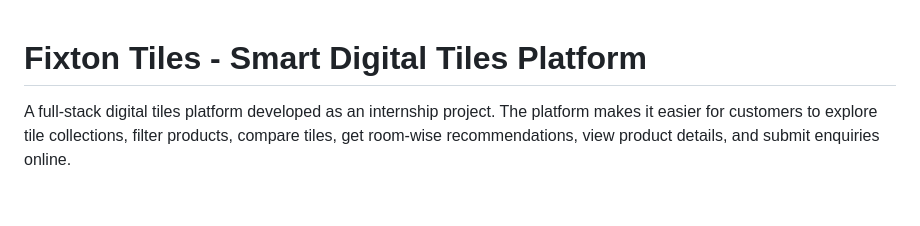
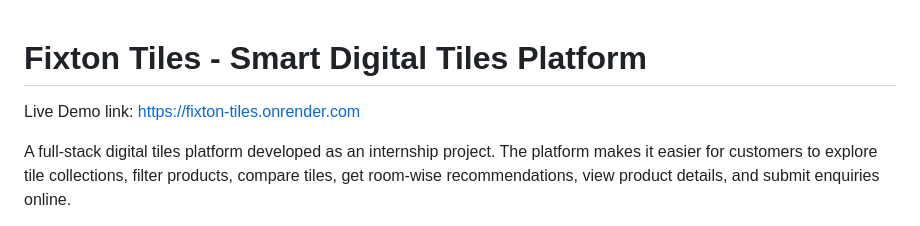
Before and after one commit to vanshsaini982006-byte/fixton-tiles, a Markdown page: README.md, the part around the change. Drawn GitHub-style; blank space fills up the shorter version.

```diff
--- a/README.md
+++ b/README.md
@@ -1,4 +1,6 @@
 # Fixton Tiles - Smart Digital Tiles Platform
+
+Live Demo link: https://fixton-tiles.onrender.com
 
 A full-stack digital tiles platform developed as an internship project. The platform makes it easier for customers to explore tile collections, filter products, compare tiles, get room-wise recommendations, view product details, and submit enquiries online.
 
```
